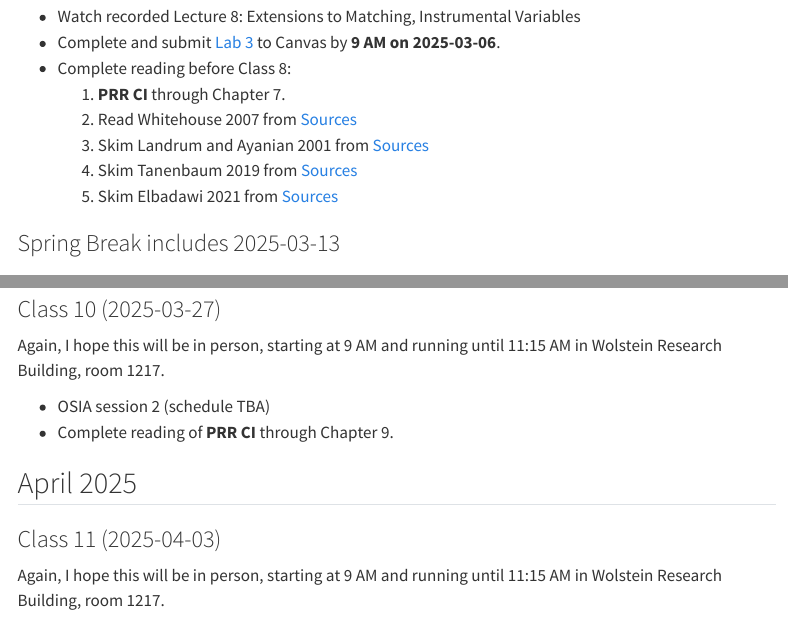
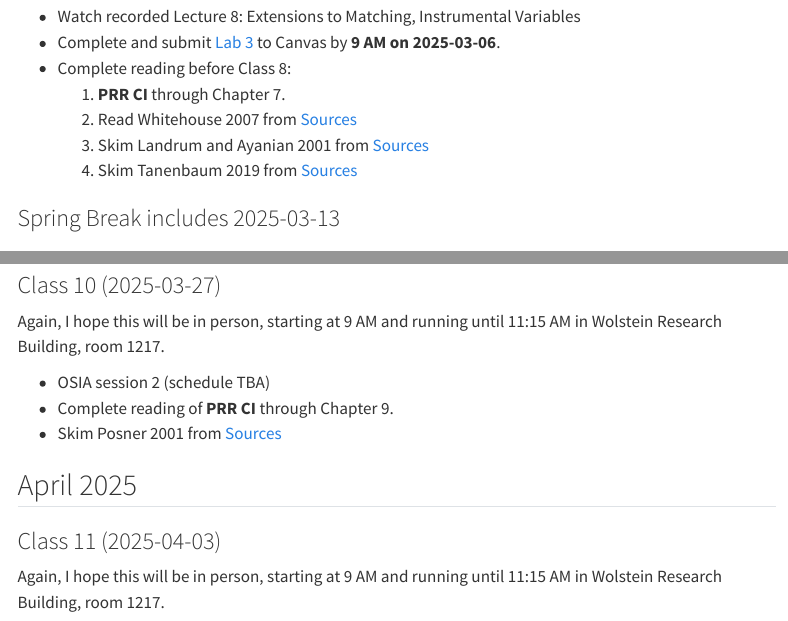
Before and after one commit to THOMASELOVE/500-2025, a Quarto document (calendar.qmd): the page in a window 1100 px wide, from 2140 px down, and a second part further down, joined at a grey line. Rendered offline with R 4.5, knitr and Pandoc in place of Quarto, with nearby package versions; menus at the side of the page are left out.

Commit message:
Update calendar.

```diff
--- a/calendar.qmd
+++ b/calendar.qmd
@@ -83,7 +83,6 @@ Zoom class 8 will take place on Thursday 2025-03-06 from 10-11 AM. Complete the
   2. Read Whitehouse 2007 from [Sources](https://github.com/THOMASELOVE/500-sources)
   3. Skim Landrum and Ayanian 2001 from [Sources](https://github.com/THOMASELOVE/500-sources)
   4. Skim Tanenbaum 2019 from [Sources](https://github.com/THOMASELOVE/500-sources)
-  5. Skim Elbadawi 2021 from [Sources](https://github.com/THOMASELOVE/500-sources)
 
 ### Spring Break includes 2025-03-13
 
@@ -101,6 +101,7 @@ Again, I hope this will be in person, starting at 9 AM and running until 11:15 A
 
 - OSIA session 2 (schedule TBA)
 - Complete reading of **PRR CI** through Chapter 9.
+- Skim Posner 2001 from [Sources](https://github.com/THOMASELOVE/500-sources)
 
 ## April 2025
 
```
Also changed, not shown: docs/search.json, calendar.qmd (1 more changed lines), 1 other file.
